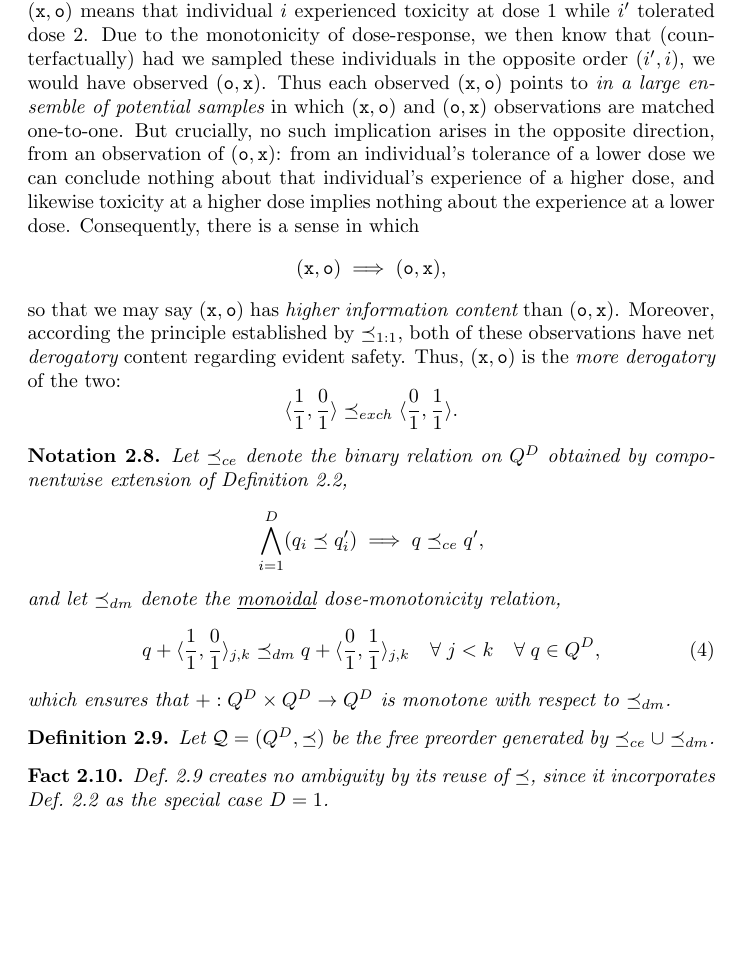
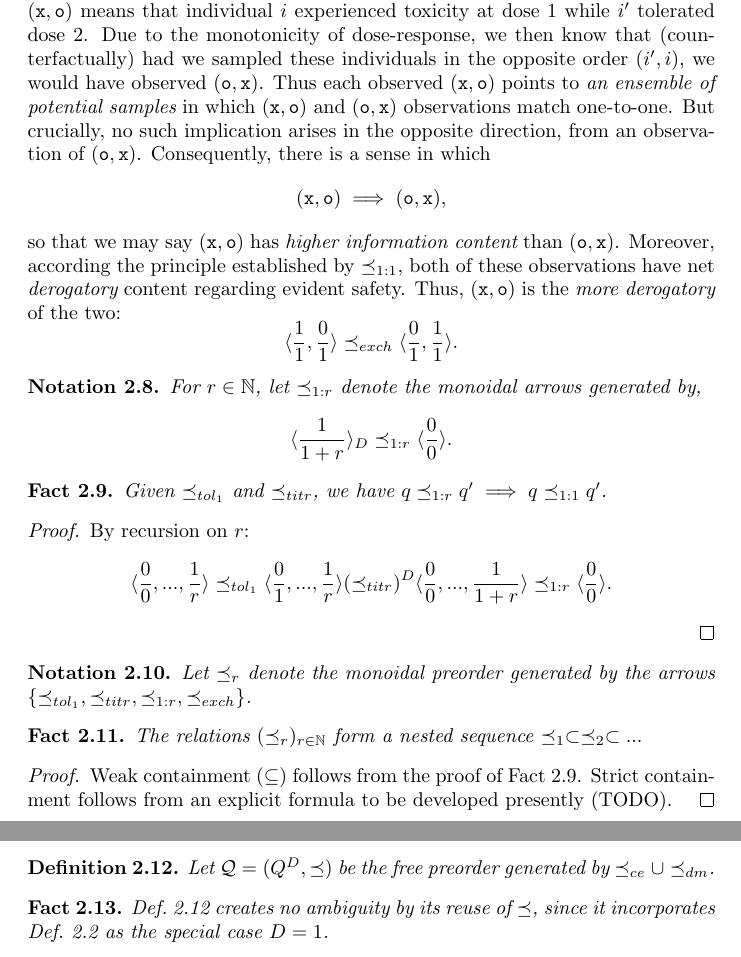
Before and after one commit to Precisfice/DEDUCTION, a LaTeX document (catform.tex): part of page 7 of 18 before the commit and two parts of pages 7 and 8 of 18 after it, the two joined at a grey line, cut so that both start at the same text, the shorter picture padded with empty space. Compiled offline with pdfLaTeX.

Commit message:
Introduce ≼₁﹕ᵣ and the ≼ᵣ cascade

```diff
--- a/catform.tex
+++ b/catform.tex
@@ -333,7 +333,7 @@ Likewise, the transformation corresponding to $\preceq_{titr}$ would be one in w
 
 The $\preceq_{1:1}$ arrows serve to break a symmetry that would otherwise exist between observed toxicity and tolerability.  They state that observed in a $1:1$ ratio at the highest dose, toxicity and non-toxicity on balance yield a less safe tally.  Intuitively, we might understand these judgments as establishing a prior expectation of toxicity rate below 0.5 {\em even at the highest dose}, so that the derogatory informational content (entropy) of a toxicity outweighs the favorable information of a non-toxicity.
 
-Similar considerations help us to understand $\preceq_{exch}$ as likewise breaking a symmetry between toxicity and tolerability, albeit now {\em across two distinct doses}.  To see this, consider the notationally convenient case $D=2$.  Suppose we sample pairs $(i,i')$ of individuals from a population with a continuously distributed latent toxicity threshold, assigning $i$ to dose 1 and $i'$ to dose 2.  Then observing $(\tt{x},\tt{o})$ means that individual $i$ experienced toxicity at dose 1 while $i'$ tolerated dose 2.  Due to the monotonicity of dose-response, we then know that (counterfactually) had we sampled these individuals in the opposite order $(i',i)$, we would have observed $(\tt{o},\tt{x})$.  Thus each observed $(\tt{x},\tt{o})$ points to {\em in a large ensemble of potential samples} in which $(\tt{x},\tt{o})$ and $(\tt{o},\tt{x})$ observations are matched one-to-one.  But crucially, no such implication arises in the opposite direction, from an observation of $(\tt{o},\tt{x})$: from an individual's tolerance of a lower dose we can conclude nothing about that individual's experience of a higher dose, and likewise toxicity at a higher dose implies nothing about the experience at a lower dose.  Consequently, there is a sense in which
+Similar considerations help us to understand $\preceq_{exch}$ as likewise breaking a symmetry between toxicity and tolerability, albeit now {\em across two distinct doses}.  To see this, consider the notationally convenient case $D=2$.  Suppose we sample pairs $(i,i')$ of individuals from a population with a continuously distributed latent toxicity threshold, assigning $i$ to dose 1 and $i'$ to dose 2.  Then observing $(\tt{x},\tt{o})$ means that individual $i$ experienced toxicity at dose 1 while $i'$ tolerated dose 2.  Due to the monotonicity of dose-response, we then know that (counterfactually) had we sampled these individuals in the opposite order $(i',i)$, we would have observed $(\tt{o},\tt{x})$.  Thus each observed $(\tt{x},\tt{o})$ points to {\em an ensemble of potential samples} in which $(\tt{x},\tt{o})$ and $(\tt{o},\tt{x})$ observations match one-to-one.  But crucially, no such implication arises in the opposite direction, from an observation of $(\tt{o},\tt{x})$.  Consequently, there is a sense in which
 $$
 (\tt{x},\tt{o}) \implies (\tt{o},\tt{x}),
 $$
@@ -343,16 +343,32 @@ $$
 $$
 
 \begin{nota}
-  Let $\preceq_{ce}$ denote the binary relation on $Q^D$ obtained by componentwise extension of Definition~\ref{lesaf},
+  For $r \in \N$, let $\preceq_{1:r}$ denote the monoidal arrows generated by,
   $$
-  \bigwedge_{i=1}^D (q_i \preceq q_i') \implies q \preceq_{ce} q',
+  \langle\frac{1}{1+r}\rangle_D \preceq_{1:r} \langle\frac{0}{0}\rangle.
   $$
-  and let $\preceq_{dm}$ denote the \underline{monoidal} dose-monotonicity relation,
-  \begin{equation}
-  q + \langle\frac{1}{1},\frac{0}{1}\rangle_{j,k} \preceq_{dm} q + \langle\frac{0}{1},\frac{1}{1}\rangle_{j,k} \quad \forall\; j < k \quad \forall\; q \in Q^D, \label{xchg}
-  \end{equation}
-  which ensures that $+ : Q^D \times Q^D \rightarrow Q^D$ is monotone with respect to $\preceq_{dm}$.
 \end{nota}
+
+\begin{fact}\label{rimplies}
+  Given $\preceq_{tol_1}$ and $\preceq_{titr}$, we have $q \preceq_{1:r} q' \implies q \preceq_{1:1} q'$.
+\end{fact}
+\begin{proof}
+  By recursion on $r$:
+  $$
+  \langle\frac{0}{0},...,\frac{1}{r}\rangle \preceq_{tol_1} \langle\frac{0}{1},...,\frac{1}{r}\rangle (\preceq_{titr})^D \langle\frac{0}{0},...,\frac{1}{1+r}\rangle \preceq_{1:r} \langle\frac{0}{0}\rangle.
+  $$
+\end{proof}
+
+\begin{nota}
+  Let $\preceq_r$ denote the monoidal preorder generated by the arrows $\{\preceq_{tol_1}, \preceq_{titr}, \preceq_{1:r}, \preceq_{exch}\}$.
+\end{nota}
+
+\begin{fact}
+  The relations $(\preceq_r)_{r \in \N}$ form a nested sequence $\preceq_1 \subset \preceq_2 \subset ...$
+\end{fact}
+\begin{proof}
+  Weak containment $(\subseteq)$ follows from the proof of Fact~\ref{rimplies}.  Strict containment follows from an explicit formula to be developed presently (TODO).
+\end{proof}
 
 \begin{defn}\label{lesaf^D}
   Let $\Q = (Q^D,\preceq)$ be the free preorder generated by $\preceq_{ce} \cup \preceq_{dm}$.
```
Also changed, not shown: catform.tex (2 more changed lines).
